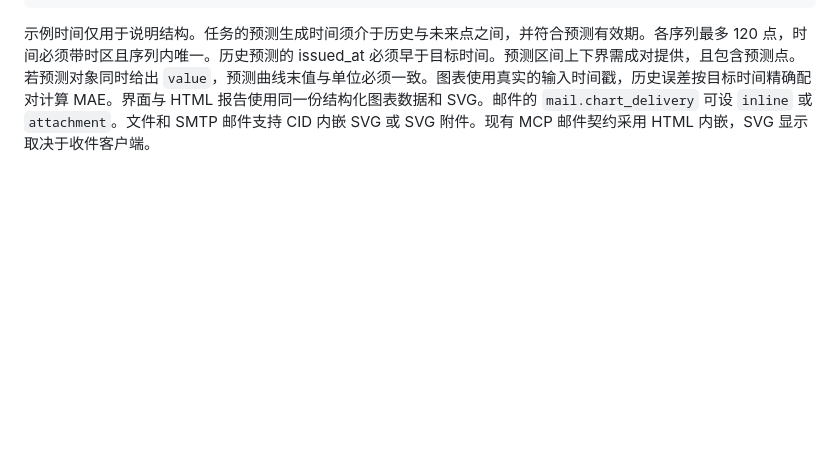
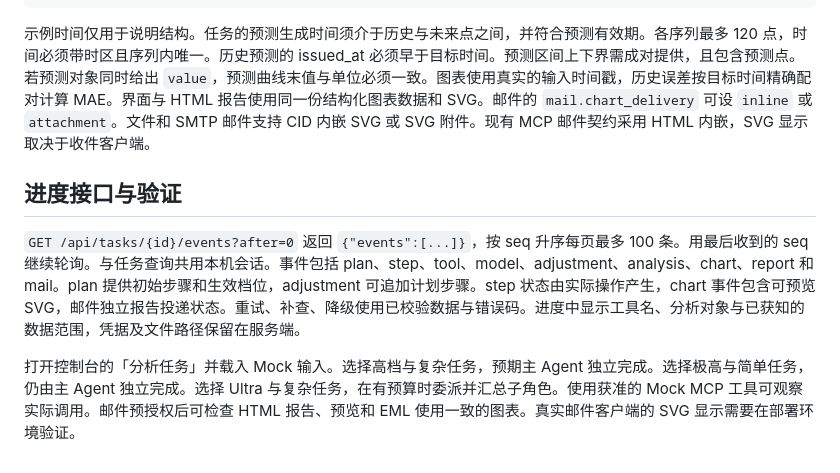
Before and after one commit to Yyk-Lqh/Stock-Predict-Mailer, a Markdown page: docs/hybrid-execution.md, the part around the change. Rendered like a GitHub page; blank space fills up the shorter version.

Commit message:
docs: document event polling and Mock acceptance paths

````diff
--- a/docs/hybrid-execution.md
+++ b/docs/hybrid-execution.md
@@ -34,3 +34,9 @@
 ```
 
 示例时间仅用于说明结构。任务的预测生成时间须介于历史与未来点之间，并符合预测有效期。各序列最多 120 点，时间必须带时区且序列内唯一。历史预测的 issued_at 必须早于目标时间。预测区间上下界需成对提供，且包含预测点。若预测对象同时给出 `value`，预测曲线末值与单位必须一致。图表使用真实的输入时间戳，历史误差按目标时间精确配对计算 MAE。界面与 HTML 报告使用同一份结构化图表数据和 SVG。邮件的 `mail.chart_delivery` 可设 `inline` 或 `attachment`。文件和 SMTP 邮件支持 CID 内嵌 SVG 或 SVG 附件。现有 MCP 邮件契约采用 HTML 内嵌，SVG 显示取决于收件客户端。
+
+## 进度接口与验证
+
+`GET /api/tasks/{id}/events?after=0` 返回 `{"events":[...]}`，按 seq 升序每页最多 100 条。用最后收到的 seq 继续轮询。与任务查询共用本机会话。事件包括 plan、step、tool、model、adjustment、analysis、chart、report 和 mail。plan 提供初始步骤和生效档位，adjustment 可追加计划步骤。step 状态由实际操作产生，chart 事件包含可预览 SVG，邮件独立报告投递状态。重试、补查、降级使用已校验数据与错误码。进度中显示工具名、分析对象与已获知的数据范围，凭据及文件路径保留在服务端。
+
+打开控制台的「分析任务」并载入 Mock 输入。选择高档与复杂任务，预期主 Agent 独立完成。选择极高与简单任务，仍由主 Agent 独立完成。选择 Ultra 与复杂任务，在有预算时委派并汇总子角色。使用获准的 Mock MCP 工具可观察实际调用。邮件预授权后可检查 HTML 报告、预览和 EML 使用一致的图表。真实邮件客户端的 SVG 显示需要在部署环境验证。
````
